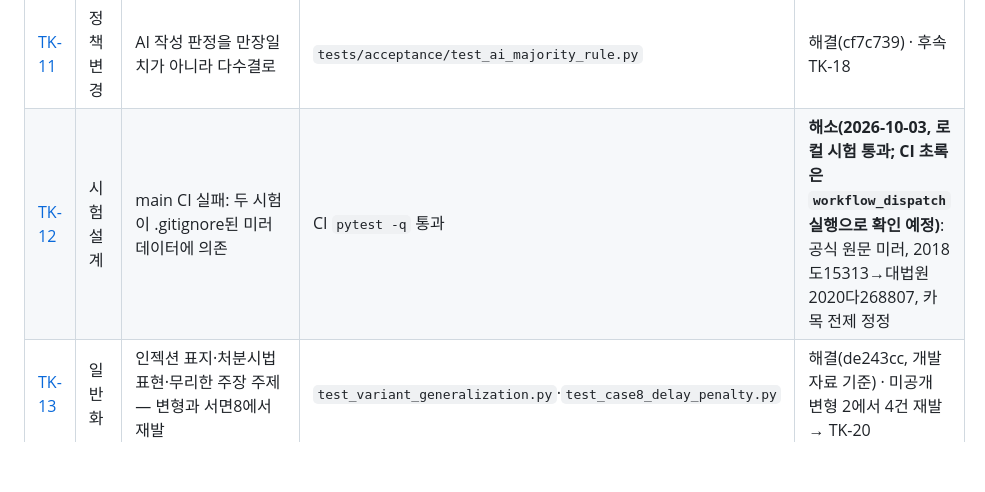
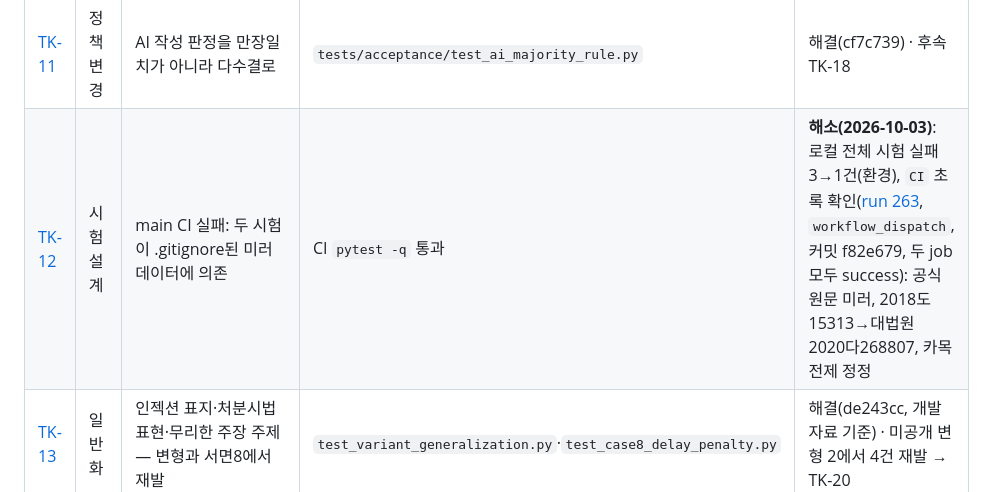
Before and after one commit to stevelee0119/verify_ACAS_LAW, a Markdown page: docs/handoff/README.md, the part around the change. Rendered like a GitHub page; blank space fills up the shorter version.

```diff
--- a/docs/handoff/README.md
+++ b/docs/handoff/README.md
@@ -16,7 +16,7 @@
 | [TK-09](TK-09_llm_role_redesign.md) | 설계(명세만) | 모델 의견을 판정에 쓰는 구조 | 온라인 채점 도구로 확인 | 승인 전 구현됨 → TK-14 |
 | [TK-10](TK-10_local_mirror_invented_fields.md) | 증거 계층 | 로컬 미러 자동 보강이 시행일을 지어내고 가지조문을 뭉갬 | 미러 시험(가지조문·항·시행일 null) | 해결(cf7c739) |
 | [TK-11](TK-11_ai_verdict_majority_vote.md) | 정책 변경 | AI 작성 판정을 만장일치가 아니라 다수결로 | `tests/acceptance/test_ai_majority_rule.py` | 해결(cf7c739) · 후속 TK-18 |
-| [TK-12](TK-12_ci_red_gitignored_mirror_data.md) | 시험 설계 | main CI 실패: 두 시험이 .gitignore된 미러 데이터에 의존 | CI `pytest -q` 통과 | **해소(2026-10-03, 로컬 시험 통과; CI 초록은 `workflow_dispatch` 실행으로 확인 예정)**: 공식 원문 미러, 2018도15313→대법원 2020다268807, 카목 전제 정정 |
+| [TK-12](TK-12_ci_red_gitignored_mirror_data.md) | 시험 설계 | main CI 실패: 두 시험이 .gitignore된 미러 데이터에 의존 | CI `pytest -q` 통과 | **해소(2026-10-03)**: 로컬 전체 시험 실패 3→1건(환경), `CI` 초록 확인([run 263](https://github.com/stevelee0119/verify_ACAS_LAW/actions/runs/37074643039), `workflow_dispatch`, 커밋 f82e679, 두 job 모두 success): 공식 원문 미러, 2018도15313→대법원 2020다268807, 카목 전제 정정 |
 | [TK-13](TK-13_generalization_gaps_round1.md) | 일반화 | 인젝션 표지·처분시법 표현·무리한 주장 주제 — 변형과 서면8에서 재발 | `test_variant_generalization.py`·`test_case8_delay_penalty.py` | 해결(de243cc, 개발 자료 기준) · 미공개 변형 2에서 4건 재발 → TK-20 |
 | [TK-14](TK-14_tk09_unapproved_and_logic_defects.md) | 절차·논리 | TK-09를 승인 없이 구현, 날짜 재계산이 항상 참, 인용문 일치만으로 HIGH 승격 | 재현 3건 대조군 | 해결(de243cc): 기본 꺼짐·MEDIUM·재현 5건 · 켤지는 사용자 결정 |
 | [TK-15](TK-15_broken_tests_after_round1.md) | 회귀 시험 | 1차 구현이 깨뜨린 기존 시험, 은닉 ZWSP 탐지 약화 | `pytest -q` 실패 0 | 복구(6a3c848) 뒤 재발 → TK-19 |
```
Also changed, not shown: docs/handoff/TK-12_ci_red_gitignored_mirror_data.md (+3 -0 lines).
